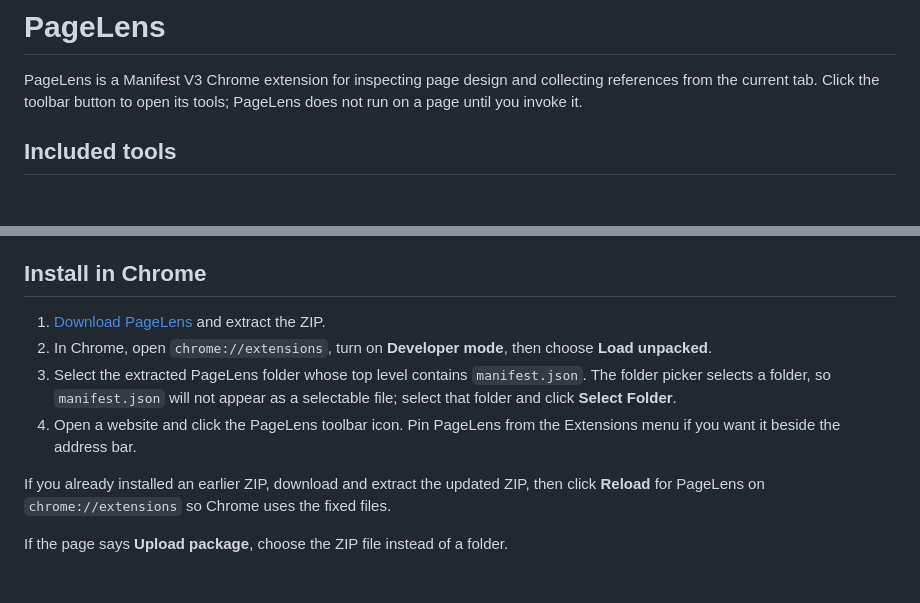
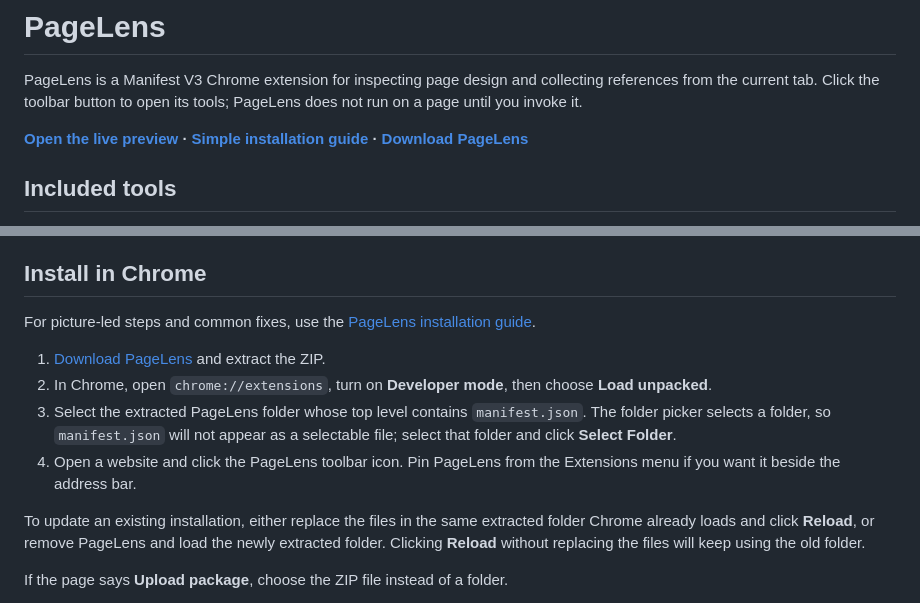
Before and after one commit to xorudra/pagelens, a Markdown page: README.md, 2 parts joined by grey strips. GitHub-like rendering; blank space fills up the shorter version.

Commit message:
Clarify PageLens setup and updates

```diff
--- a/README.md
+++ b/README.md
@@ -1,6 +1,8 @@
 # PageLens
 
 PageLens is a Manifest V3 Chrome extension for inspecting page design and collecting references from the current tab. Click the toolbar button to open its tools; PageLens does not run on a page until you invoke it.
+
+**[Open the live preview](https://xorudra.github.io/pagelens/preview.html) · [Simple installation guide](https://xorudra.github.io/pagelens/install.html) · [Download PageLens](https://github.com/xorudra/pagelens/raw/refs/heads/main/pagelens.zip)**
 
 ## Included tools
 
@@ -34,12 +36,14 @@ Screenshot capture and responsive reference capture require the installed extens
 
 ## Install in Chrome
 
+For picture-led steps and common fixes, use the [PageLens installation guide](https://xorudra.github.io/pagelens/install.html).
+
 1. [Download PageLens](https://github.com/xorudra/pagelens/raw/refs/heads/main/pagelens.zip) and extract the ZIP.
 2. In Chrome, open `chrome://extensions`, turn on **Developer mode**, then choose **Load unpacked**.
 3. Select the extracted PageLens folder whose top level contains `manifest.json`. The folder picker selects a folder, so `manifest.json` will not appear as a selectable file; select that folder and click **Select Folder**.
 4. Open a website and click the PageLens toolbar icon. Pin PageLens from the Extensions menu if you want it beside the address bar.
 
-If you already installed an earlier ZIP, download and extract the updated ZIP, then click **Reload** for PageLens on `chrome://extensions` so Chrome uses the fixed files.
+To update an existing installation, either replace the files in the same extracted folder Chrome already loads and click **Reload**, or remove PageLens and load the newly extracted folder. Clicking **Reload** without replacing the files will keep using the old folder.
 
 If the page says **Upload package**, choose the ZIP file instead of a folder.
 
```
